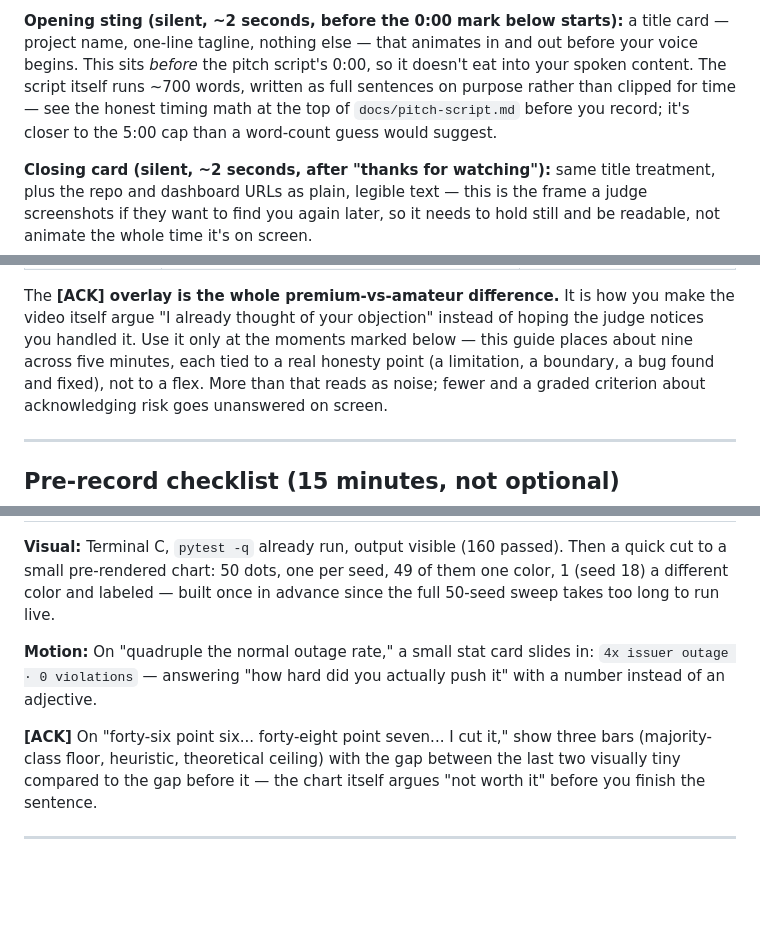
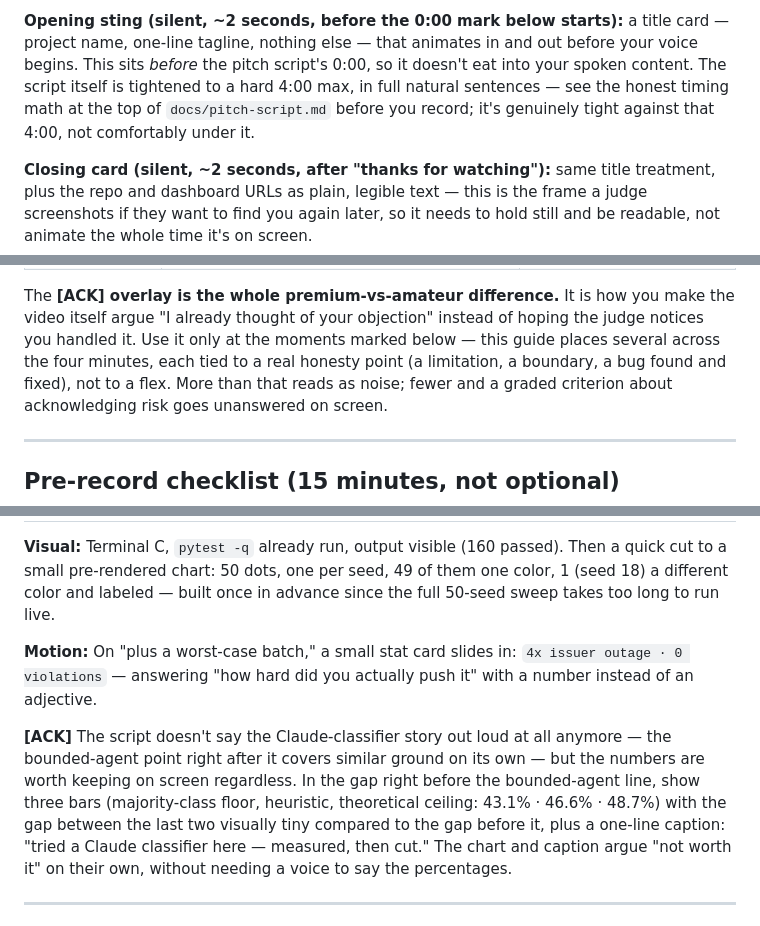
Before and after one commit to n-3-0-l-d-3-v/due-revenue-recovery, a Markdown page: docs/demo-guide.md, 3 parts joined by grey strips. Rendered like a GitHub page; blank space fills up the shorter version.

Commit message:
Trim pitch script to a hard 4:00 max, move remaining detail to on-screen text, resync production script timestamps

```diff
--- a/docs/demo-guide.md
+++ b/docs/demo-guide.md
@@ -66,11 +66,10 @@ a track explicitly marked royalty-free/CC0 from either source above.
 **Opening sting (silent, ~2 seconds, before the 0:00 mark below starts):** a
 title card — project name, one-line tagline, nothing else — that animates in
 and out before your voice begins. This sits *before* the pitch script's
-0:00, so it doesn't eat into your spoken content. The script itself runs
-~700 words, written as full sentences on purpose rather than clipped for
-time — see the honest timing math at the top of `docs/pitch-script.md`
-before you record; it's closer to the 5:00 cap than a word-count guess
-would suggest.
+0:00, so it doesn't eat into your spoken content. The script itself is
+tightened to a hard 4:00 max, in full natural sentences — see the honest
+timing math at the top of `docs/pitch-script.md` before you record; it's
+genuinely tight against that 4:00, not comfortably under it.
 
 **Closing card (silent, ~2 seconds, after "thanks for watching"):** same
 title treatment, plus the repo and dashboard URLs as plain, legible text —
@@ -96,9 +95,9 @@ is what makes it read as "produced," not "screen-recorded."
 The **[ACK] overlay is the whole premium-vs-amateur difference.** It is how
 you make the video itself argue "I already thought of your objection" instead
 of hoping the judge notices you handled it. Use it only at the moments marked
-below — this guide places about nine across five minutes, each tied to a real
-honesty point (a limitation, a boundary, a bug found and fixed), not to a
-flex. More than that reads as noise; fewer and a graded criterion about
+below — this guide places several across the four minutes, each tied to a
+real honesty point (a limitation, a boundary, a bug found and fixed), not to
+a flex. More than that reads as noise; fewer and a graded criterion about
 acknowledging risk goes unanswered on screen.
 
 ---
@@ -280,14 +279,19 @@ Then a quick cut to a small pre-rendered chart: 50 dots, one per seed, 49 of
 them one color, 1 (seed 18) a different color and labeled — built once in
 advance since the full 50-seed sweep takes too long to run live.
 
-**Motion:** On "quadruple the normal outage rate," a small stat card slides in:
-`4x issuer outage · 0 violations` — answering "how hard did you actually push
+**Motion:** On "plus a worst-case batch," a small stat card slides in: `4x
+issuer outage · 0 violations` — answering "how hard did you actually push
 it" with a number instead of an adjective.
 
-**[ACK]** On "forty-six point six... forty-eight point seven... I cut it," show
-three bars (majority-class floor, heuristic, theoretical ceiling) with the gap
-between the last two visually tiny compared to the gap before it — the chart
-itself argues "not worth it" before you finish the sentence.
+**[ACK]** The script doesn't say the Claude-classifier story out loud at
+all anymore — the bounded-agent point right after it covers similar ground
+on its own — but the numbers are worth keeping on screen regardless. In the
+gap right before the bounded-agent line, show three bars (majority-class
+floor, heuristic, theoretical ceiling: 43.1% · 46.6% · 48.7%) with the gap
+between the last two visually tiny compared to the gap before it, plus a
+one-line caption: "tried a Claude classifier here — measured, then cut."
+The chart and caption argue "not worth it" on their own, without needing a
+voice to say the percentages.
 
 ---
 
```
Also changed, not shown: other parts of docs/demo-guide.md (+15 -15 lines), docs/pitch-script.md (+73 -84 lines).
